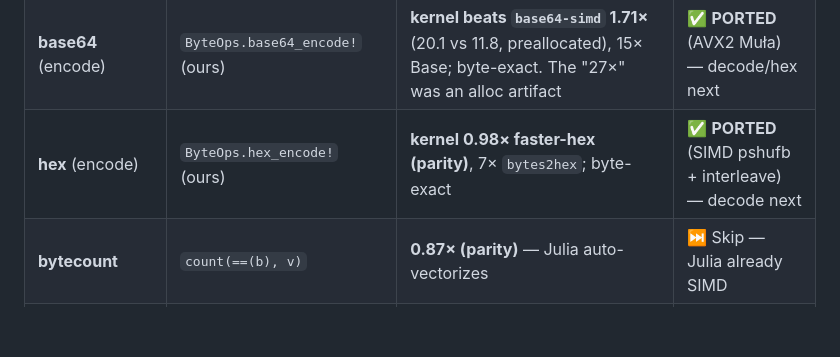
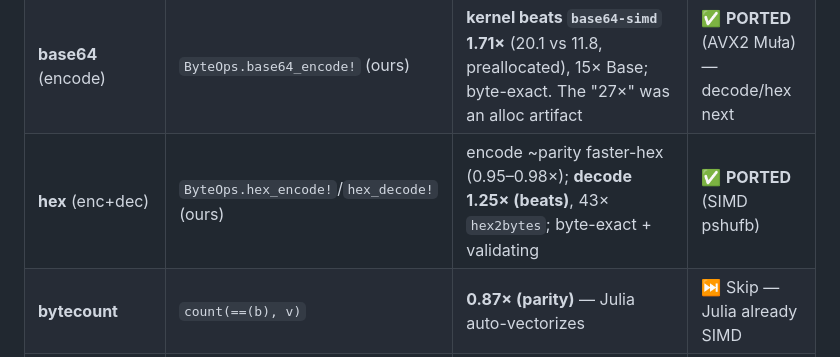
Before and after one commit to el-oso/BlazingPorts.jl, a Markdown page: docs/src/index.md, the part around the change. GitHub-like rendering; blank space fills up the shorter version.

```diff
--- a/docs/src/index.md
+++ b/docs/src/index.md
@@ -22,7 +22,7 @@ fundamental trade-off. Every result below is single-threaded (`julia -t 1`, `tas
 | **regex** | Base `Regex` (PCRE2, C) | regex crate **13×** (alternation) / **54×** (backtracking+anchor); 1.3–1.5× simple patterns | ⚠ **Gap** — but PCRE2(C)-vs-Rust; pure-Julia engine is a massive port |
 | **simdutf8** | `Utf8.isvalid_utf8` (ours) | **beats the crate both regimes**: multibyte 1.05× (11× Base), ASCII 0.96–1.01× simdutf8 (AVX2 + prefetch); byte-exact | ✅ **PORTED** (pure-Julia lemire SIMD) — found **StrictMode F33 + F34** |
 | **base64** (encode) | `ByteOps.base64_encode!` (ours) | **kernel beats `base64-simd` 1.71×** (20.1 vs 11.8, preallocated), 15× Base; byte-exact. The "27×" was an alloc artifact | ✅ **PORTED** (AVX2 Muła) — decode/hex next |
-| **hex** (encode) | `ByteOps.hex_encode!` (ours) | **kernel 0.98× faster-hex (parity)**, 7× `bytes2hex`; byte-exact | ✅ **PORTED** (SIMD pshufb + interleave) — decode next |
+| **hex** (enc+dec) | `ByteOps.hex_encode!`/`hex_decode!` (ours) | encode ~parity faster-hex (0.95–0.98×); **decode 1.25× (beats)**, 43× `hex2bytes`; byte-exact + validating | ✅ **PORTED** (SIMD pshufb) |
 | **bytecount** | `count(==(b), v)` | **0.87× (parity)** — Julia auto-vectorizes | ⏭ Skip — Julia already SIMD |
 | **lexical** (float parse) | `parse(Float64, _)` | **3×** (13 vs 38 Mfloat/s) | ⚠ Gap — branchy parse, lower priority |
 | **ryu** | `Base.Ryu.writeshortest` | 0.76–2.05× (value-dependent) | ⏭ Skip — Base ships it |
```
Also changed, not shown: docs/src/ports.md (+4 -2 lines), docs/assets/byteops_ports.png, docs/src/assets/byteops_ports.png, 5 other files.
